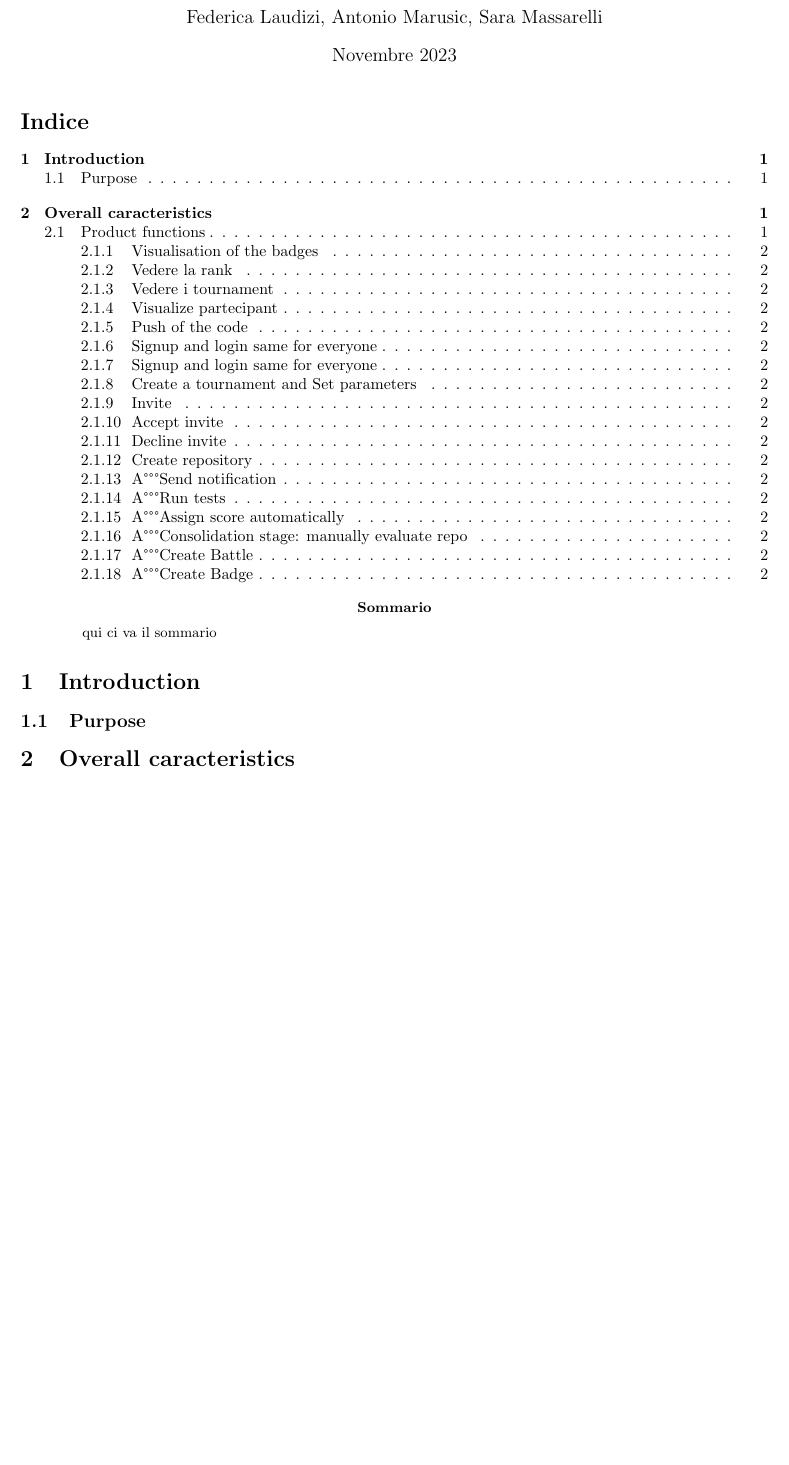
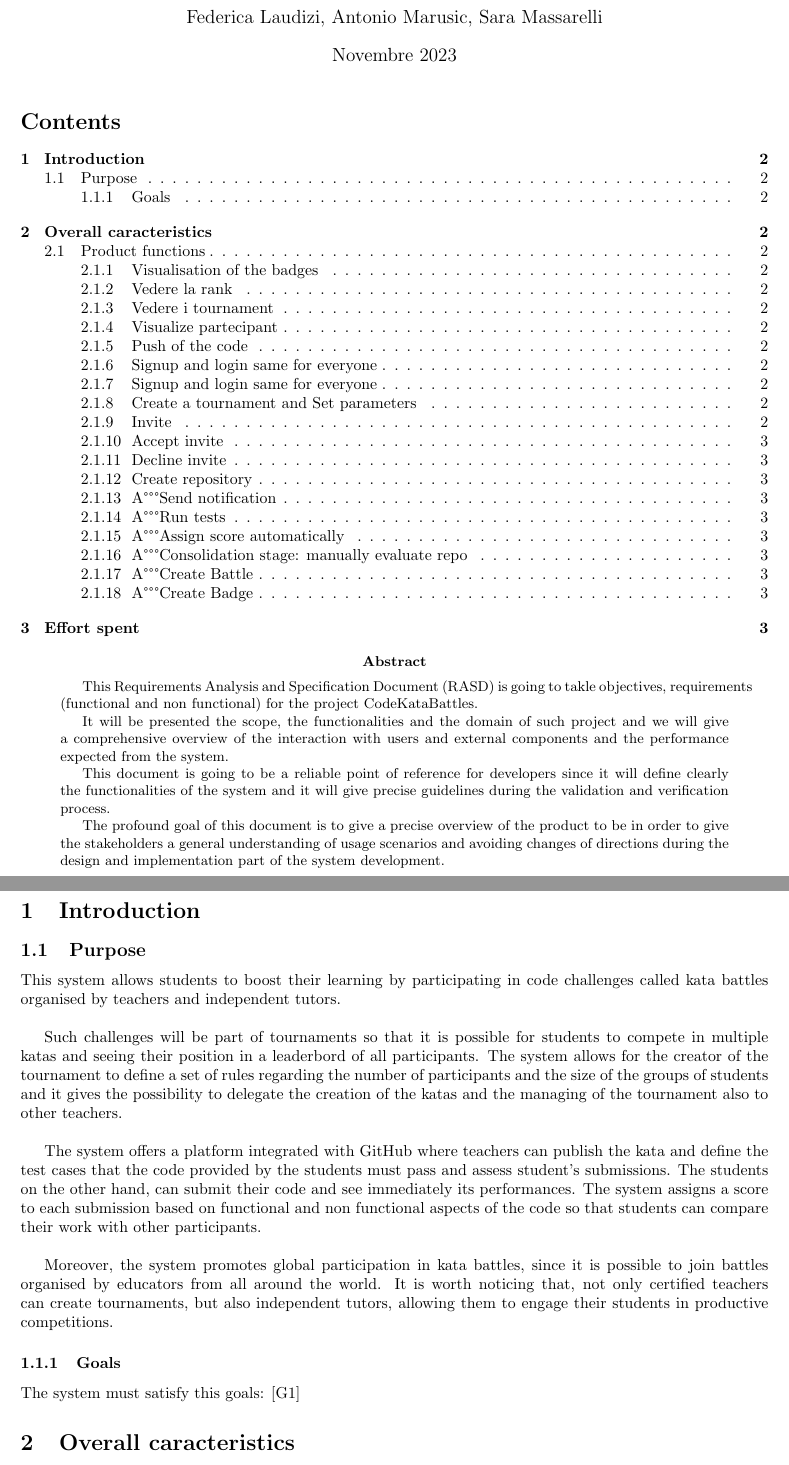
Before and after one commit to sassamassa/LaudiziMarusicMassarelli, a LaTeX paper (RASD/main.tex): part of page 1 of 2 before the commit and two parts of pages 1 and 2 of 3 after it, the two joined at a grey line, cut so that both start at the same text, the shorter picture padded with empty space. Compiled offline with pdfLaTeX.

Commit message:
wrote abstract and purpose sections

```diff
--- a/RASD/main.tex
+++ b/RASD/main.tex
@@ -4,8 +4,13 @@
 \usepackage{listings}
 \usepackage{xcolor}
 \usepackage[utf8]{inputenc}
-\usepackage[italian]{babel}
+\usepackage{babel}
 \usepackage[margin=2.5cm]{geometry}
+
+
+%notes: respect the correct formatting of the Latex code in order to increase readability.
+% each section should start at the leftmost area of the screen and each subsection should be indented.
+%look for a way to identify spelling mistakes
 
 
 
@@ -21,10 +26,35 @@
 \tableofcontents
 
 \begin{abstract}
-    qui ci va il sommario
-    \end{abstract}
-    \section{Introduction}
-        \subsection{Purpose}
+    This Requirements Analysis and Specification Document (RASD) is going to takle objectives, requirements (functional and non functional) for the project CodeKataBattles.
+
+    It will be presented the scope, the functionalities and the domain of such project and we will give a comprehensive overview of the interaction with users and external components and the performance expected from the system.
+
+    This document is going to be a reliable point of reference for developers since it will define clearly the functionalities of the system and it will give precise guidelines during the validation and verification process.
+
+    The profound goal of this document is to give a precise overview of the product to be in order to give the stakeholders a general understanding of usage scenarios and avoiding changes of directions during the design and implementation part of the system development.
+\end{abstract}
+
+\section{Introduction}
+    \subsection{Purpose}
+        This system allows students to boost their learning by participating in
+        code challenges called kata battles organised by teachers and independent tutors.\\
+
+        Such challenges will be part of tournaments so that it is possible for students to compete in multiple katas and seeing their position in a leaderbord of all participants.
+        The system allows for the creator of the tournament to define a set of rules regarding the number of participants and the size of the groups of students and it gives the possibility to delegate the creation of the katas and the managing of the tournament also to other teachers.\\
+
+        The system offers a platform integrated with GitHub where teachers can publish the kata and define the test cases that the code provided by the students must pass and assess student's submissions.
+        The students on the other hand, can submit their code and see immediately
+        its performances. The system assigns a score to each submission
+        based on functional and non functional aspects of the code so that
+        students can compare their work with other participants.\\
+
+        Moreover, the system promotes global participation in kata battles, since it is possible to join battles organised by educators from all around the world.
+        It is worth noticing that, not only certified teachers can create tournaments, but also independent tutors, allowing them to engage their students in productive competitions.
+
+            \subsubsection{Goals}
+                The system must satisfy this goals:
+                [G1]
 
     \section{Overall caracteristics}
         \subsection{Product functions}
```
Also changed, not shown: RASD/main.tex (8 more changed lines).
